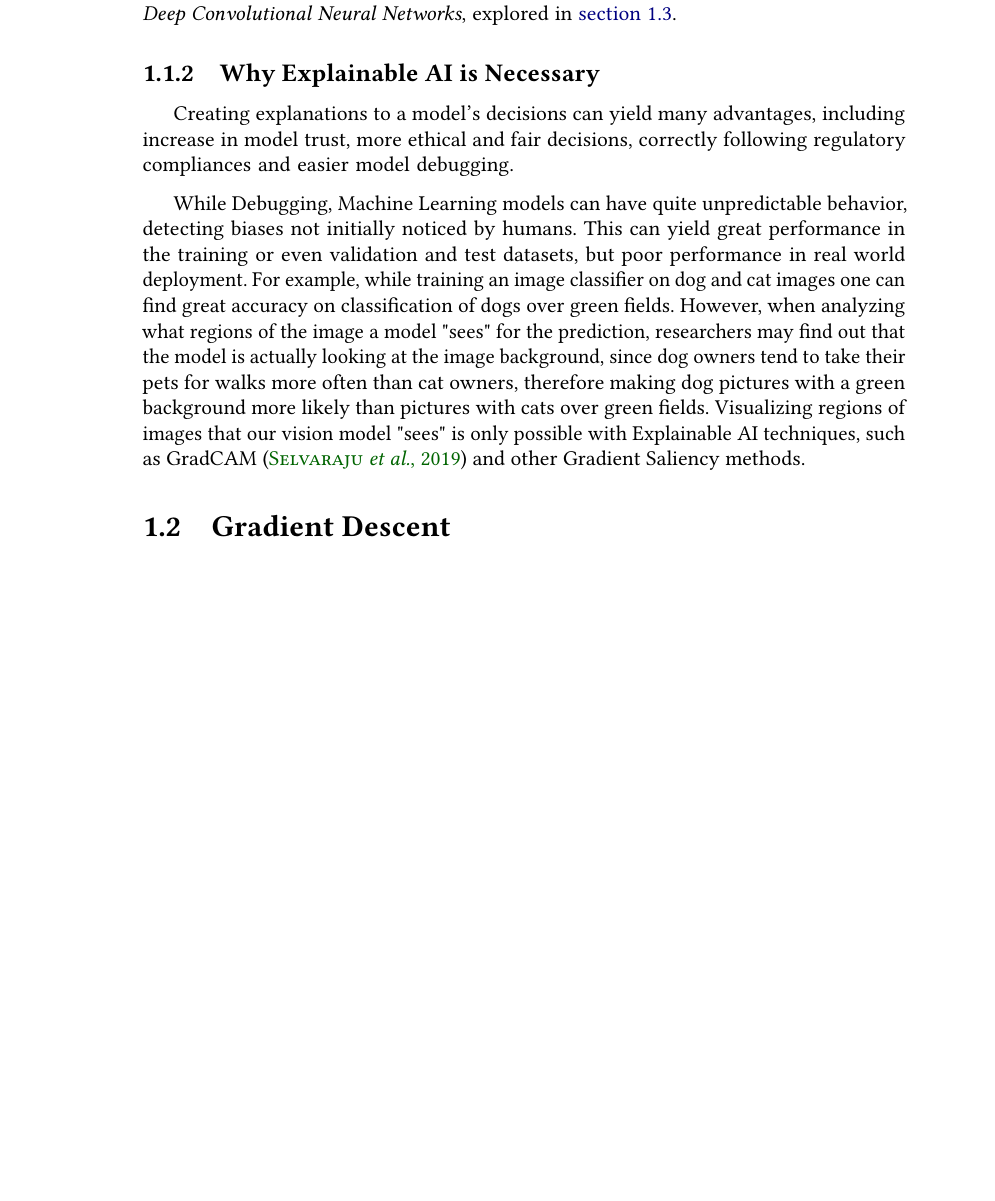
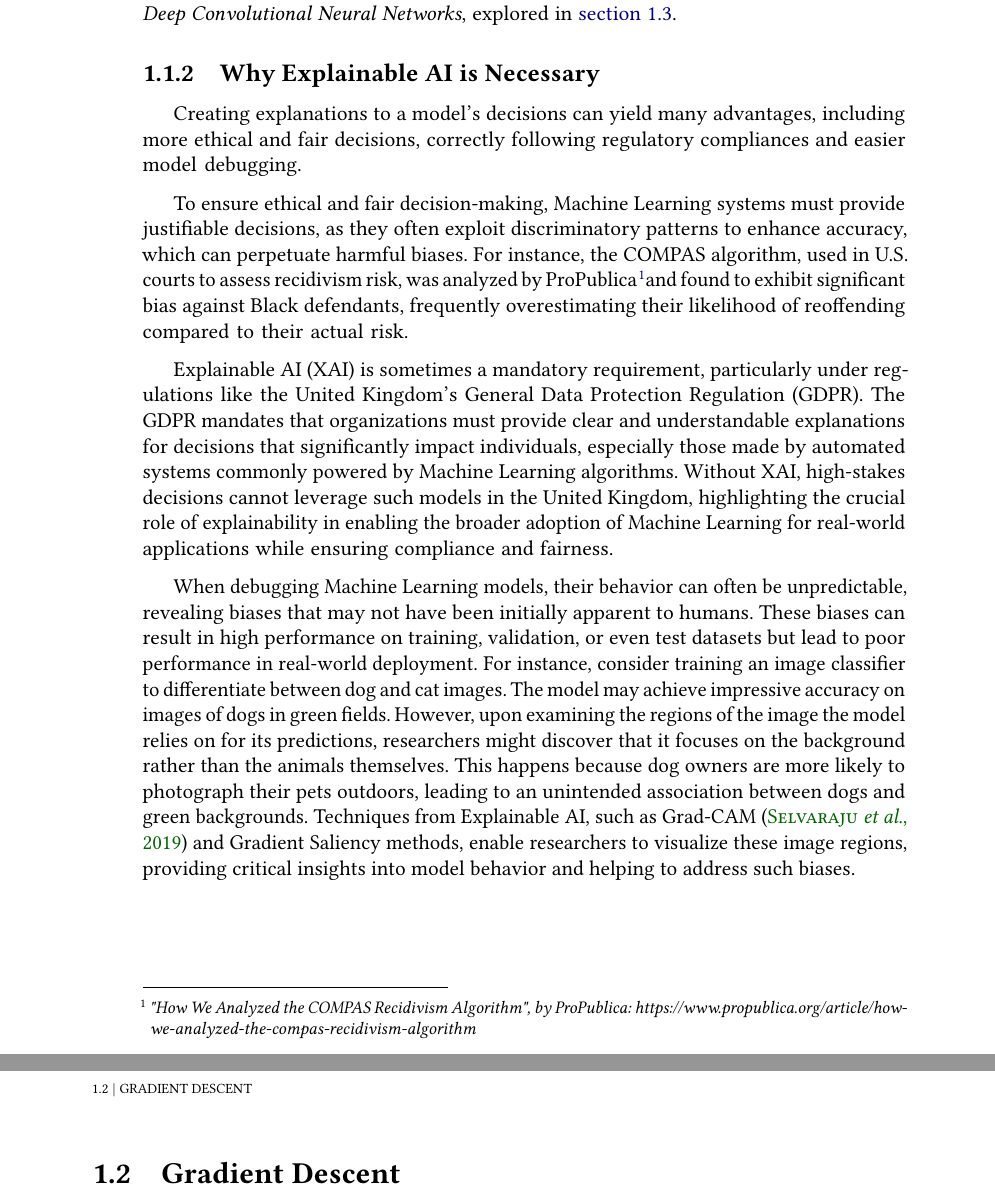
Before and after one commit to TCC-Conv-Explain/thesis, a LaTeX thesis (tese.tex, which reads conteudo/01-background.tex): part of page 16 of 27 before the commit and two parts of pages 16 and 17 of 27 after it, the two joined at a grey line, cut so that both start at the same text, the shorter picture padded with empty space. Compiled offline with pdfLaTeX.

Commit message:
finish "why XAI is necessary" subsection

```diff
--- a/conteudo/01-background.tex
+++ b/conteudo/01-background.tex
@@ -35,14 +35,23 @@ Recently popular \emph{Deep Learning Models} are one kind of \emph{Explainable M
 
 \subsection{Why Explainable AI is Necessary}
 
-Creating explanations to a model's decisions can yield many advantages, including increase in model trust, more ethical and fair decisions, correctly following regulatory compliances and easier model debugging.
+Creating explanations to a model's decisions can yield many advantages, including  more ethical and fair decisions, correctly following regulatory compliances and easier model debugging.
 
-While Debugging, Machine Learning models can have quite unpredictable behavior, detecting biases not initially noticed by humans. This can yield great performance in the training or even validation and test datasets,
-but poor performance in real world deployment. For example, while training an image classifier on dog and cat images one can find great accuracy on classification of dogs over green fields. However,
-when analyzing what regions of the image a model "sees" for the prediction, researchers may find out that the model is actually looking at the image background,
-since dog owners tend to take their pets for walks more often than cat owners, therefore making dog pictures with a green background more likely than pictures with cats over green fields.
-Visualizing regions of images that our vision model "sees" is only possible with Explainable AI techniques, such as GradCAM \citep{Selvaraju_2019} and other Gradient Saliency methods.
+To ensure ethical and fair decision-making, Machine Learning systems must provide justifiable decisions, as they often exploit discriminatory patterns to enhance accuracy, which can perpetuate harmful biases.
+For instance, the COMPAS algorithm, used in U.S. courts to assess recidivism risk, was analyzed by ProPublica\footnotemark and found to exhibit significant bias against Black defendants, frequently overestimating their likelihood of reoffending compared to their actual risk.
+\footnotetext{\emph{"How We Analyzed the COMPAS Recidivism Algorithm", by ProPublica: https://www.propublica.org/article/how-we-analyzed-the-compas-recidivism-algorithm}}
 
+Explainable AI (XAI) is sometimes a mandatory requirement, particularly under regulations like the United Kingdom's General Data Protection Regulation (GDPR).
+The GDPR mandates that organizations must provide clear and understandable explanations for decisions that significantly impact individuals, especially those made by automated systems commonly powered by Machine Learning algorithms.
+Without XAI, high-stakes decisions cannot leverage such models in the United Kingdom, highlighting the crucial role of explainability in enabling the broader adoption of Machine Learning for real-world applications while ensuring compliance and fairness.
+
+When debugging Machine Learning models, their behavior can often be unpredictable, revealing biases that may not have been initially apparent to humans.
+These biases can result in high performance on training, validation, or even test datasets but lead to poor performance in real-world deployment.
+For instance, consider training an image classifier to differentiate between dog and cat images.
+The model may achieve impressive accuracy on images of dogs in green fields.
+However, upon examining the regions of the image the model relies on for its predictions, researchers might discover that it focuses on the background rather than the animals themselves.
+This happens because dog owners are more likely to photograph their pets outdoors, leading to an unintended association between dogs and green backgrounds.
+Techniques from Explainable AI, such as Grad-CAM \citep{Selvaraju_2019} and Gradient Saliency methods, enable researchers to visualize these image regions, providing critical insights into model behavior and helping to address such biases.
 
 \section{Gradient Descent}
 
```
Also changed, not shown: tese.pdf.
